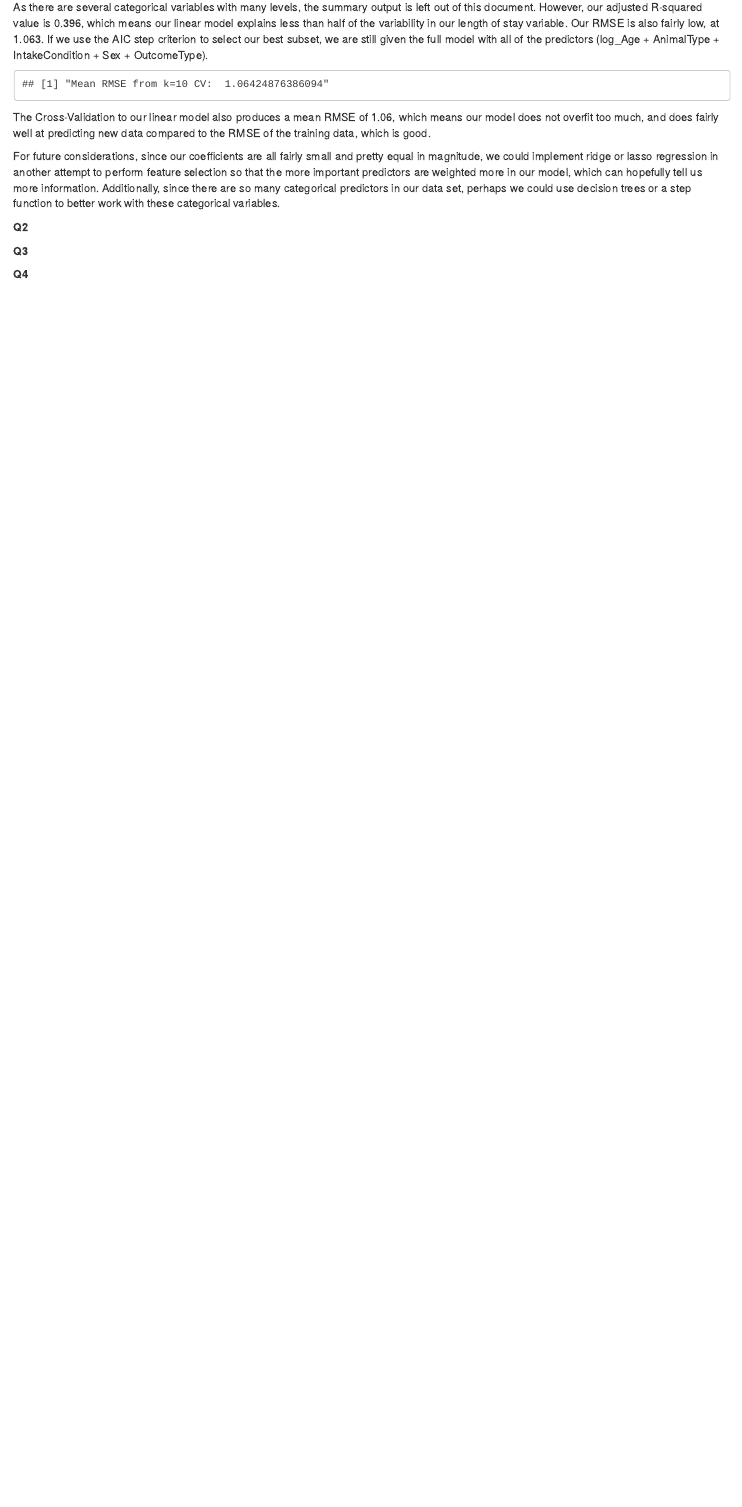
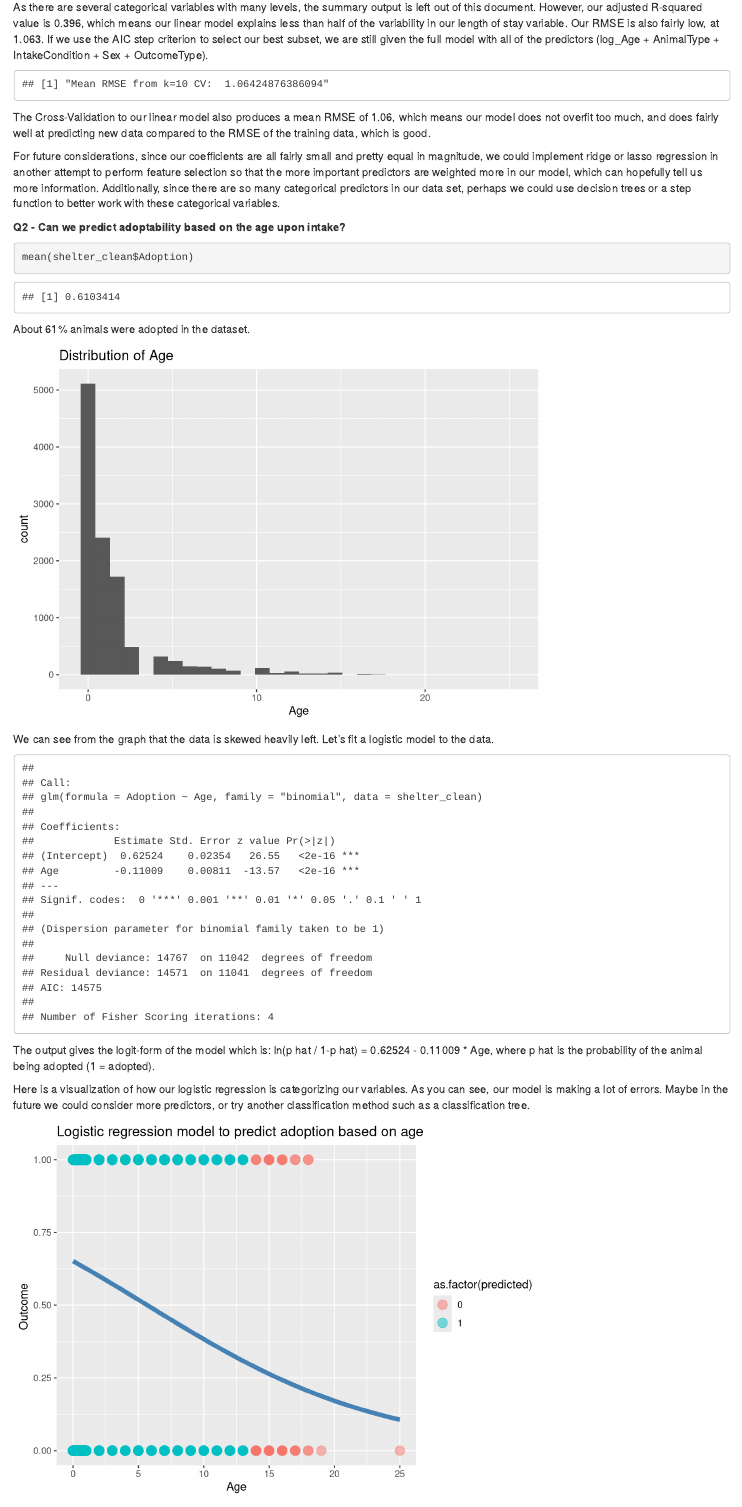
Before and after one commit to asz4817/SDS326-Project, an R Markdown document (Project Proposal.Rmd): the page in a window 1100 px wide, from 1280 px down. Rendered offline with R 4.5, knitr and Pandoc, with nearby package versions.

Commit message:
Update Project

````diff
--- a/Project Proposal.Rmd
+++ b/Project Proposal.Rmd
@@ -132,10 +137,26 @@ The Cross-Validation to our linear model also produces a mean RMSE of 1.06, whic
 
 For future considerations, since our coefficients are all fairly small and pretty equal in magnitude, we could implement ridge or lasso regression in another attempt to perform feature selection so that the more important predictors are weighted more in our model, which can hopefully tell us more information. Additionally, since there are so many categorical predictors in our data set, perhaps we could use decision trees or a step function to better work with these categorical variables.
 
-**Q2**
+**Q2 - Can we predict adoptability based on the age upon intake?**
 
-**Q3**
+```{r}
+mean(shelter_clean$Adoption)
+```
 
-**Q4**
+About 61% animals were adopted in the dataset.
 
-###
+```{r echo=F}
+ggplot(data = shelter_clean) + geom_histogram(aes(x = Age)) + labs(title="Distribution of Age")
+```
+
+We can see from the graph that the data is skewed heavily left. Let's fit a logistic model to the data.
+
+```{r echo=F}
+# Fit the model
+fit_log <- glm(Adoption ~ Age, data = shelter_clean, family = "binomial")
+summary(fit_log)
+```
+
+The output gives the logit-form of the model which is: ln(p hat / 1-p hat) = 0.62524 - 0.11009 \* Age, where p hat is the probability of the animal being adopted (1 = adopted).
+
+```{r echo=F}
@@ -141,0 +170,16 @@ For future considerations, since our coefficients are all fairly small and prett
+Here is a visualization of how our logistic regression is categorizing our variables. As you can see, our model is making a lot of errors. Maybe in the future we could consider more predictors, or try another classification method such as a classification tree.
+
+```{r echo=F}
+shelter_predict |>
+  ggplot(aes(x = Age, y = Adoption)) +
+  # Consider a logistic regression model
+  geom_smooth(method = "glm", se = FALSE,
+              method.args = list(family = "binomial"),
+              color = "steelblue", size = 2) +
+  # Show original data, colored by predicted values
+  geom_point(size = 4, alpha = 0.5,
+             aes(color = as.factor(predicted))) + # add as.factor() to only see 2 categories
+  labs(x = "Age",
+       y = "Outcome ",
+       title = "Logistic regression model to predict adoption based on age")
+```
````
Also changed, not shown: Project Proposal.pdf (added), Project-Proposal.html (added), Project Proposal.Rmd (12 more changed lines).
